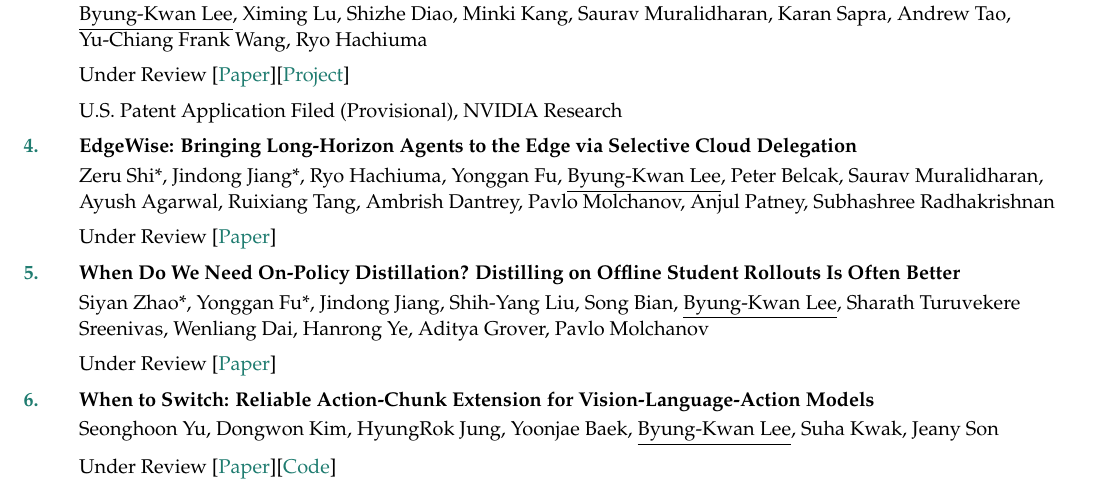
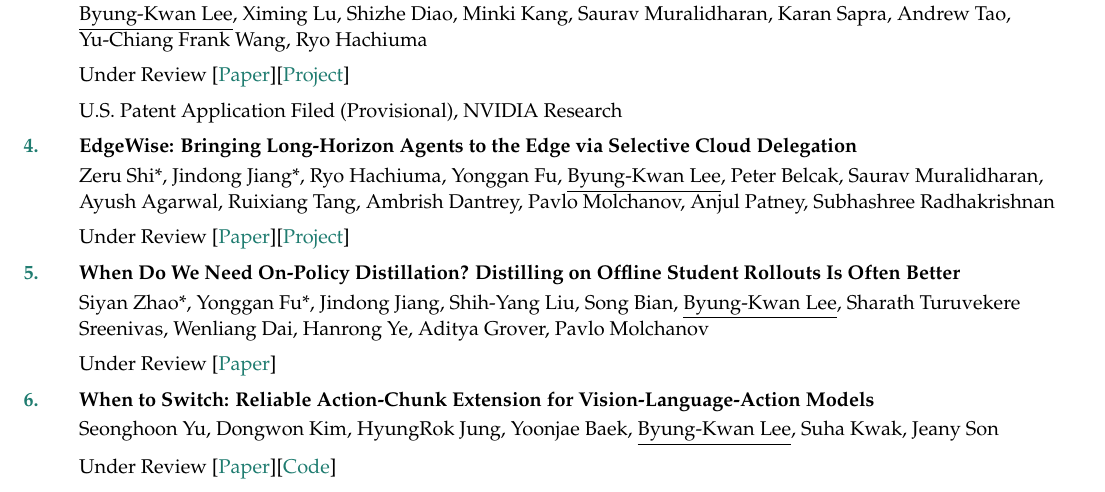
Before and after one commit to ByungKwanLee/ByungKwanLee-CV, a LaTeX document (main.tex): part of page 2 of 6, cut so that both start at the same text. Compiled offline with pdfLaTeX.

Commit message:
Add EdgeWise project page link

```diff
--- a/main.tex
+++ b/main.tex
@@ -445,7 +445,7 @@
 
 \item \textbf{EdgeWise: Bringing Long-Horizon Agents to the Edge via Selective Cloud Delegation}
 \\\vspace{1mm}Zeru Shi*, Jindong Jiang*, Ryo Hachiuma, Yonggan Fu, \underline{Byung-Kwan Lee}, Peter Belcak, Saurav Muralidharan, Ayush Agarwal, Ruixiang Tang, Ambrish Dantrey, Pavlo Molchanov, Anjul Patney, Subhashree Radhakrishnan
-\\\vspace{2mm}Under Review [\href{https://arxiv.org/abs/2610.17560}{Paper}]
+\\\vspace{2mm}Under Review [\href{https://arxiv.org/abs/2610.17560}{Paper}][\href{https://research.nvidia.com/labs/lpr/edge-wise/}{Project}]
 
 \item \textbf{When Do We Need On-Policy Distillation? Distilling on Offline Student Rollouts Is Often Better}
 \\\vspace{1mm}Siyan Zhao*, Yonggan Fu*, Jindong Jiang, Shih-Yang Liu, Song Bian, \underline{Byung-Kwan Lee}, Sharath Turuvekere Sreenivas, Wenliang Dai, Hanrong Ye, Aditya Grover, Pavlo Molchanov
```
Also changed, not shown: 1 other file.
